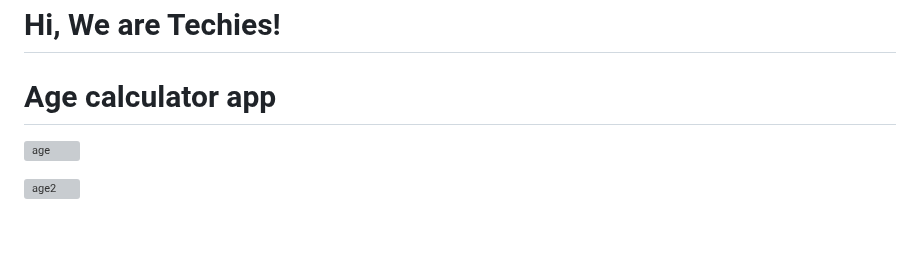
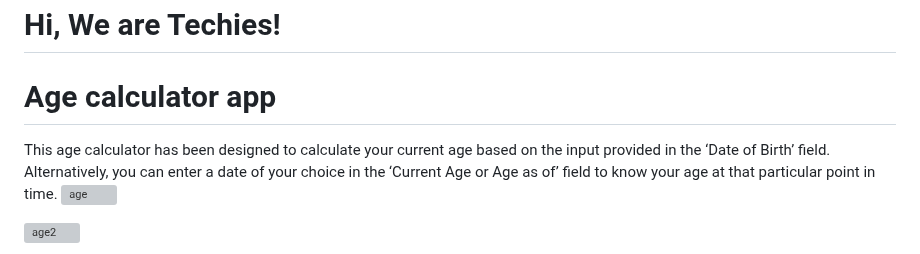
Before and after one commit to divinedibobie/cohort8_agecalaulatorapp, a Markdown page: README.md, the part around the change. Rendered like a GitHub page; blank space fills up the shorter version; grey boxes are pictures that could not be loaded.

```diff
--- a/README.md
+++ b/README.md
@@ -1,5 +1,6 @@
 # Hi, We are Techies!
 # Age calculator app
+This age calculator has been designed to calculate your current age based on the input provided in the ‘Date of Birth’ field. Alternatively, you can enter a date of your choice in the ‘Current Age or Age as of’ field to know your age at that particular point in time.
 ![age](https://github.com/divinedibobie/cohort8_agecalaulatorapp/assets/152004472/adf37338-fd1d-4daf-82a5-cf0f8272fdf0)
 
 
```
